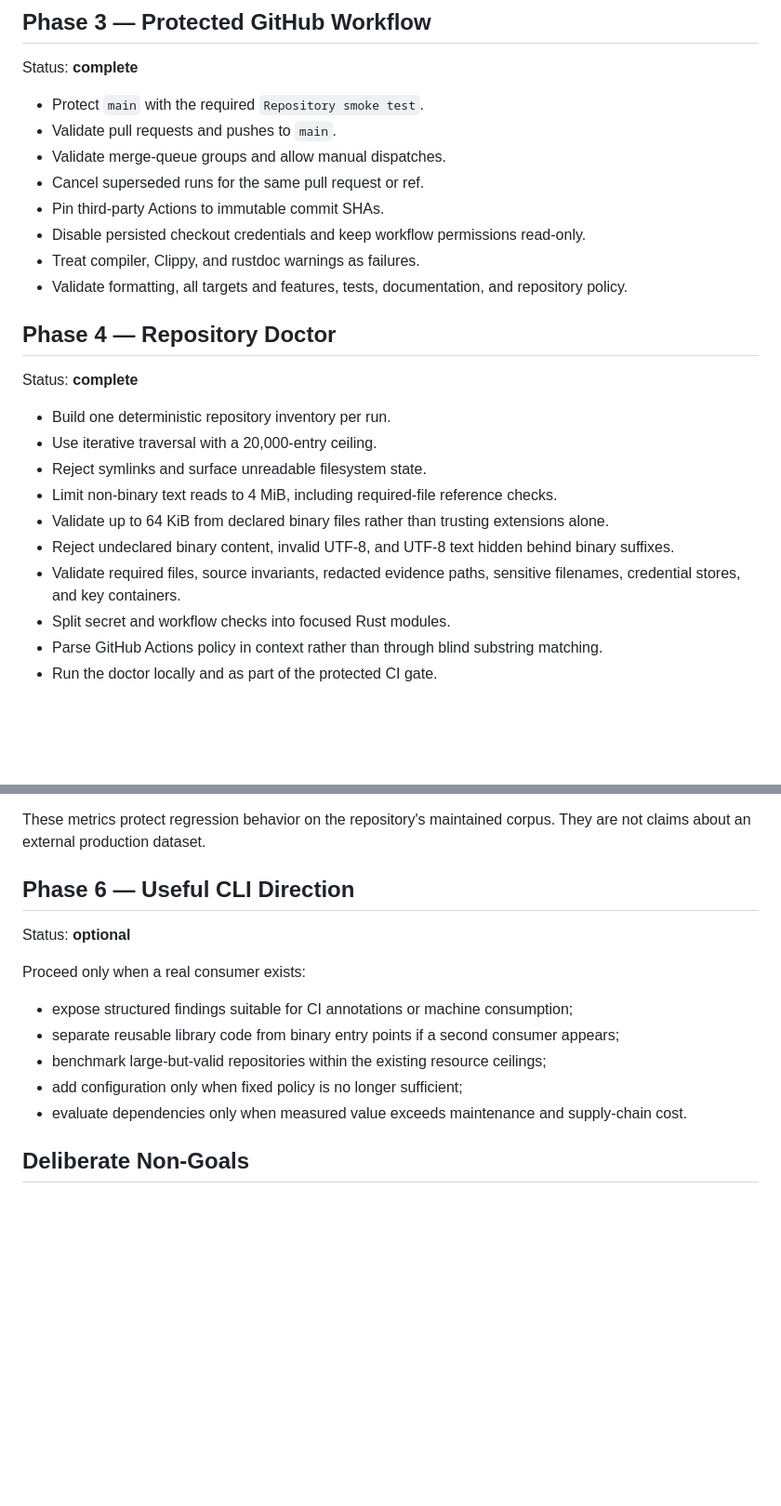
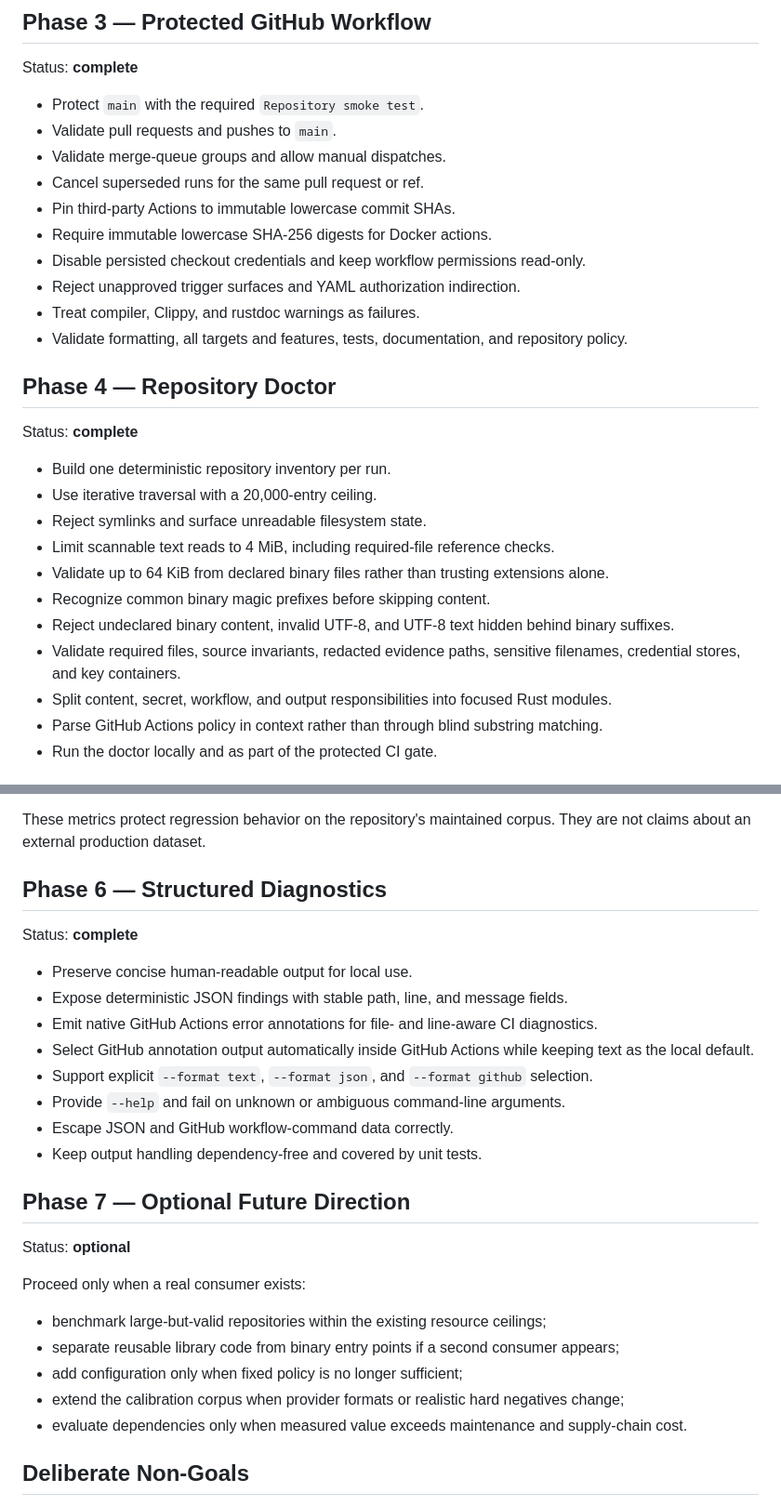
Before and after one commit to jjoanna2-debug/test-project-tbd, a Markdown page: ROADMAP.md, 2 parts joined by grey strips. Shown at 93% size. GitHub-like rendering; blank space fills up the shorter version.

Commit message:
docs: complete structured diagnostics roadmap

```diff
--- a/ROADMAP.md
+++ b/ROADMAP.md
@@ -31,8 +31,10 @@ Status: **complete**
 - Validate pull requests and pushes to `main`.
 - Validate merge-queue groups and allow manual dispatches.
 - Cancel superseded runs for the same pull request or ref.
-- Pin third-party Actions to immutable commit SHAs.
+- Pin third-party Actions to immutable lowercase commit SHAs.
+- Require immutable lowercase SHA-256 digests for Docker actions.
 - Disable persisted checkout credentials and keep workflow permissions read-only.
+- Reject unapproved trigger surfaces and YAML authorization indirection.
 - Treat compiler, Clippy, and rustdoc warnings as failures.
 - Validate formatting, all targets and features, tests, documentation, and repository policy.
 
@@ -43,11 +45,12 @@ Status: **complete**
 - Build one deterministic repository inventory per run.
 - Use iterative traversal with a 20,000-entry ceiling.
 - Reject symlinks and surface unreadable filesystem state.
-- Limit non-binary text reads to 4 MiB, including required-file reference checks.
+- Limit scannable text reads to 4 MiB, including required-file reference checks.
 - Validate up to 64 KiB from declared binary files rather than trusting extensions alone.
+- Recognize common binary magic prefixes before skipping content.
 - Reject undeclared binary content, invalid UTF-8, and UTF-8 text hidden behind binary suffixes.
 - Validate required files, source invariants, redacted evidence paths, sensitive filenames, credential stores, and key containers.
-- Split secret and workflow checks into focused Rust modules.
+- Split content, secret, workflow, and output responsibilities into focused Rust modules.
 - Parse GitHub Actions policy in context rather than through blind substring matching.
 - Run the doctor locally and as part of the protected CI gate.
 
@@ -68,16 +71,29 @@ Status: **complete**
 
 These metrics protect regression behavior on the repository's maintained corpus. They are not claims about an external production dataset.
 
-## Phase 6 — Useful CLI Direction
+## Phase 6 — Structured Diagnostics
+
+Status: **complete**
+
+- Preserve concise human-readable output for local use.
+- Expose deterministic JSON findings with stable path, line, and message fields.
+- Emit native GitHub Actions error annotations for file- and line-aware CI diagnostics.
+- Select GitHub annotation output automatically inside GitHub Actions while keeping text as the local default.
+- Support explicit `--format text`, `--format json`, and `--format github` selection.
+- Provide `--help` and fail on unknown or ambiguous command-line arguments.
+- Escape JSON and GitHub workflow-command data correctly.
+- Keep output handling dependency-free and covered by unit tests.
+
+## Phase 7 — Optional Future Direction
 
 Status: **optional**
 
 Proceed only when a real consumer exists:
 
-- expose structured findings suitable for CI annotations or machine consumption;
+- benchmark large-but-valid repositories within the existing resource ceilings;
 - separate reusable library code from binary entry points if a second consumer appears;
-- benchmark large-but-valid repositories within the existing resource ceilings;
 - add configuration only when fixed policy is no longer sufficient;
+- extend the calibration corpus when provider formats or realistic hard negatives change;
 - evaluate dependencies only when measured value exceeds maintenance and supply-chain cost.
 
 ## Deliberate Non-Goals
```
Also changed, not shown: other parts of ROADMAP.md (+1 -1 lines).
